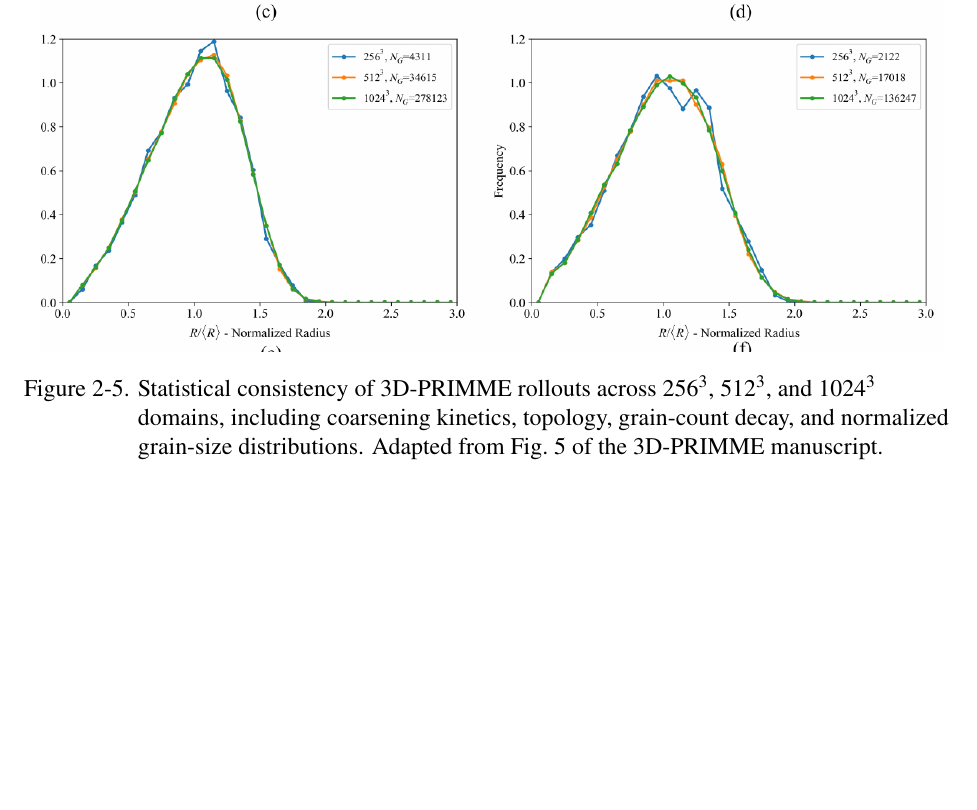
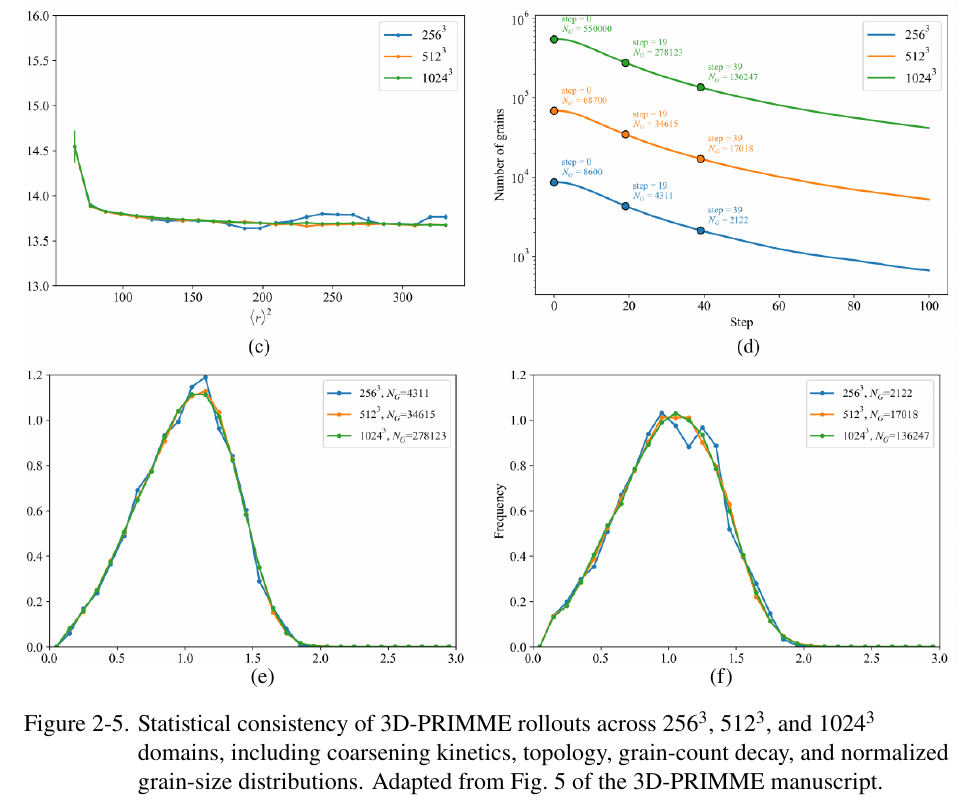
Before and after one commit to zhihui-tian/phd-proposal, a LaTeX thesis (proposal_draft.tex): part of page 25 of 72, cut at the place of the change, the shorter picture padded with empty space. Compiled offline with XeLaTeX.

Commit message:
Restore Figure 2.5 panel labels

```diff
--- a/proposal_draft.tex
+++ b/proposal_draft.tex
@@ -380,8 +380,15 @@ The visual coarsening in Fig.~\ref{fig:primme-extrapolation} is accompanied by q
   alt={Kinetic, topological, grain-count, and grain-size statistics across three simulation domain sizes},
   width=\textwidth,
   height=0.80\textheight,
-  keepaspectratio
+  keepaspectratio,
+  trim=0 41 0 0,
+  clip
 ]{figures/primme_spatial_scaling.png}
+\par\vspace{-0.35\baselineskip}
+\makebox[\textwidth][c]{%
+  \makebox[0.49\textwidth][c]{\small (e)}%
+  \makebox[0.49\textwidth][c]{\small (f)}%
+}
 \caption{Statistical consistency of 3D-PRIMME rollouts across \(256^3\), \(512^3\), and \(1024^3\) domains, including coarsening kinetics, topology, grain-count decay, and normalized grain-size distributions. Adapted from Fig.~5 of the 3D-PRIMME manuscript.}
 \label{fig:primme-scaling}
 \end{figure}
```
